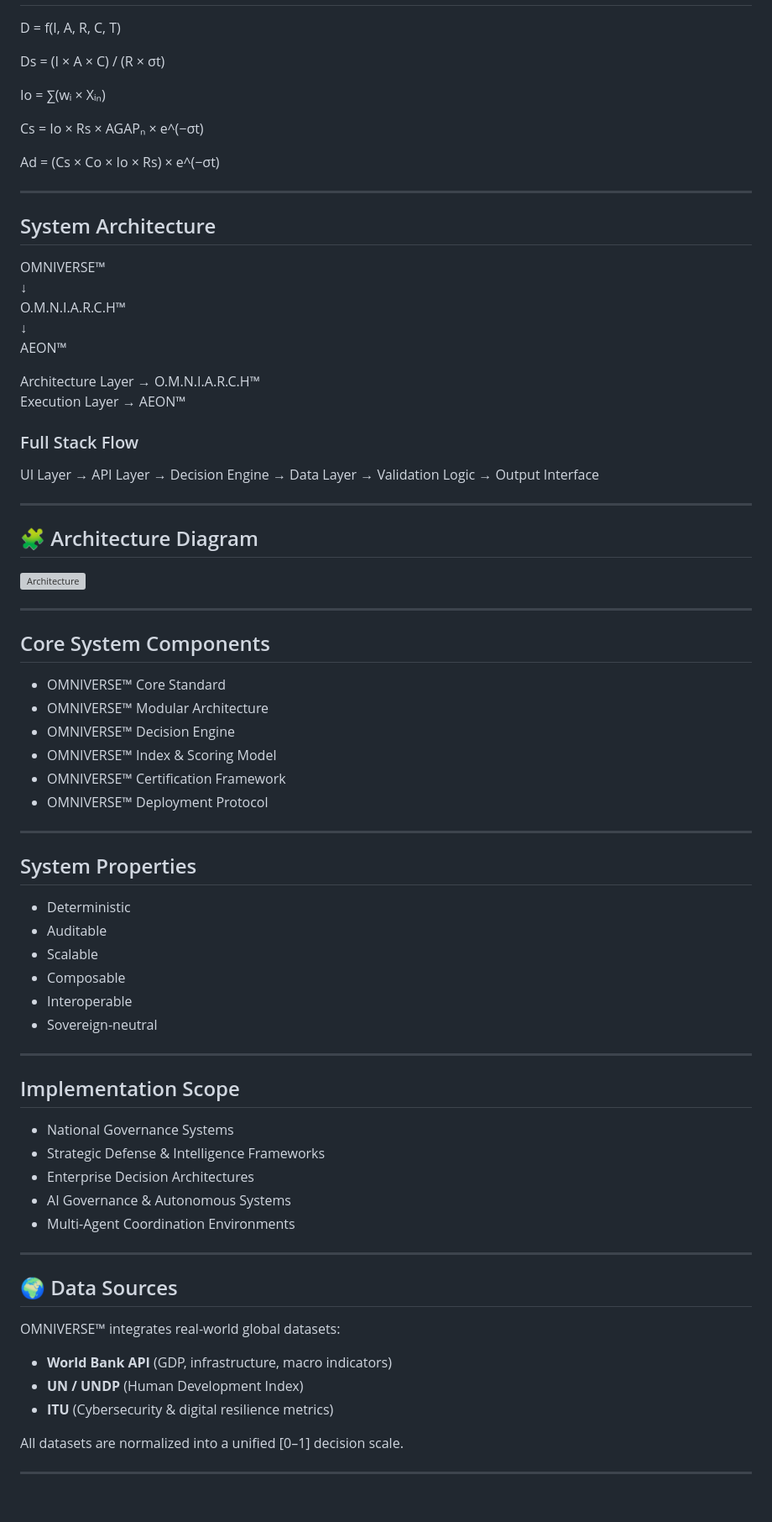
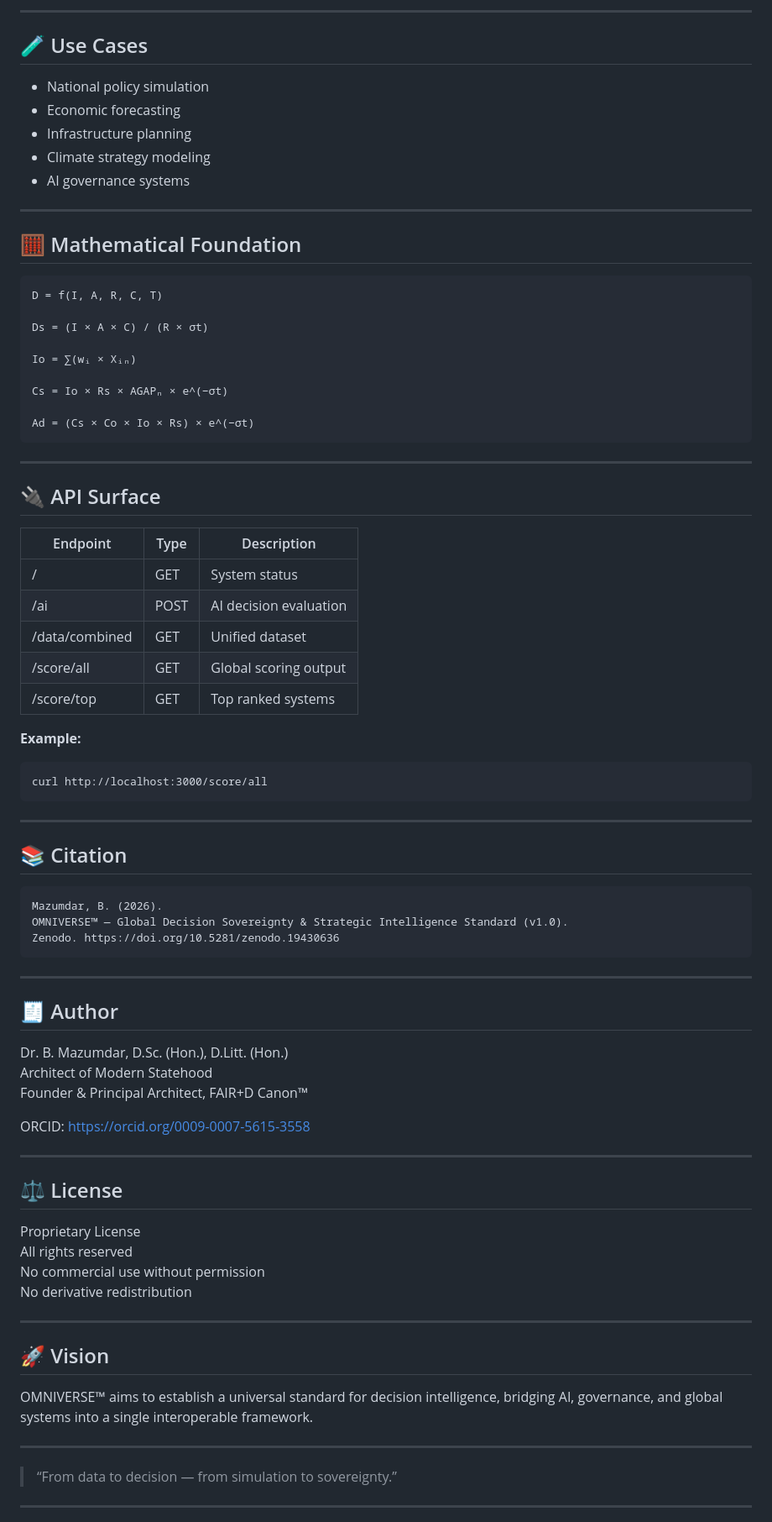
Before and after one commit to BidyutMazumdar/omniverse-global-decision-standard, a Markdown page: README.md, the part around one of its changes. Shown at 84% size. Rendered like a GitHub page; blank space fills up the shorter version; grey boxes are pictures that could not be loaded.

````diff
--- a/README.md
+++ b/README.md
@@ -79,3 +124,18 @@ Applicable for:
+---
+
+## 🧪 Use Cases
+
+- National policy simulation
+- Economic forecasting
+- Infrastructure planning
+- Climate strategy modeling
+- AI governance systems
+
+---
+
+## 🧮 Mathematical Foundation
+
+```
 D = f(I, A, R, C, T)
 
 Ds = (I × A × C) / (R × σt)
@@ -85,72 +145,62 @@ Io = ∑(wᵢ × Xᵢₙ)
 Cs = Io × Rs × AGAPₙ × e^(−σt)
 
 Ad = (Cs × Co × Io × Rs) × e^(−σt)
+```
 
 ---
 
-## System Architecture
+## 🔌 API Surface
 
-OMNIVERSE™
-↓
-O.M.N.I.A.R.C.H™
-↓
-AEON™
+| Endpoint         | Type | Description                  |
+|----------------|------|------------------------------|
+| /              | GET  | System status                |
+| /ai            | POST | AI decision evaluation       |
+| /data/combined | GET  | Unified dataset              |
+| /score/all     | GET  | Global scoring output        |
+| /score/top     | GET  | Top ranked systems           |
 
-Architecture Layer → O.M.N.I.A.R.C.H™
-Execution Layer → AEON™
-
-### Full Stack Flow
-
-UI Layer → API Layer → Decision Engine → Data Layer → Validation Logic → Output Interface
+**Example:**
+```
+curl http://localhost:3000/score/all
+```
 
 ---
 
-## 🧩 Architecture Diagram
+## 📚 Citation
 
-![Architecture](https://via.placeholder.com/1000x400?text=OMNIVERSE+Architecture+Diagram)
+```
+Mazumdar, B. (2026).
+OMNIVERSE™ — Global Decision Sovereignty & Strategic Intelligence Standard (v1.0).
+Zenodo. https://doi.org/10.5281/zenodo.19430636
+```
 
 ---
 
-## Core System Components
+## 🧾 Author
 
-- OMNIVERSE™ Core Standard
-- OMNIVERSE™ Modular Architecture
-- OMNIVERSE™ Decision Engine
-- OMNIVERSE™ Index & Scoring Model
-- OMNIVERSE™ Certification Framework
-- OMNIVERSE™ Deployment Protocol
+Dr. B. Mazumdar, D.Sc. (Hon.), D.Litt. (Hon.)
+Architect of Modern Statehood
+Founder & Principal Architect, FAIR+D Canon™
+
+ORCID: https://orcid.org/0009-0007-5615-3558
 
 ---
 
-## System Properties
+## ⚖️ License
 
-- Deterministic
-- Auditable
-- Scalable
-- Composable
-- Interoperable
-- Sovereign-neutral
+Proprietary License
+All rights reserved
+No commercial use without permission
+No derivative redistribution
 
 ---
 
-## Implementation Scope
+## 🚀 Vision
 
-- National Governance Systems
-- Strategic Defense & Intelligence Frameworks
-- Enterprise Decision Architectures
-- AI Governance & Autonomous Systems
-- Multi-Agent Coordination Environments
+OMNIVERSE™ aims to establish a universal standard for decision intelligence, bridging AI, governance, and global systems into a single interoperable framework.
 
 ---
 
-## 🌍 Data Sources
-
-OMNIVERSE™ integrates real-world global datasets:
-
-- **World Bank API** (GDP, infrastructure, macro indicators)
-- **UN / UNDP** (Human Development Index)
-- **ITU** (Cybersecurity & digital resilience metrics)
-
-All datasets are normalized into a unified [0–1] decision scale.
+> “From data to decision — from simulation to sovereignty.”
 
 ---
````
Also changed, not shown: other parts of README.md (+96 -179 lines).
